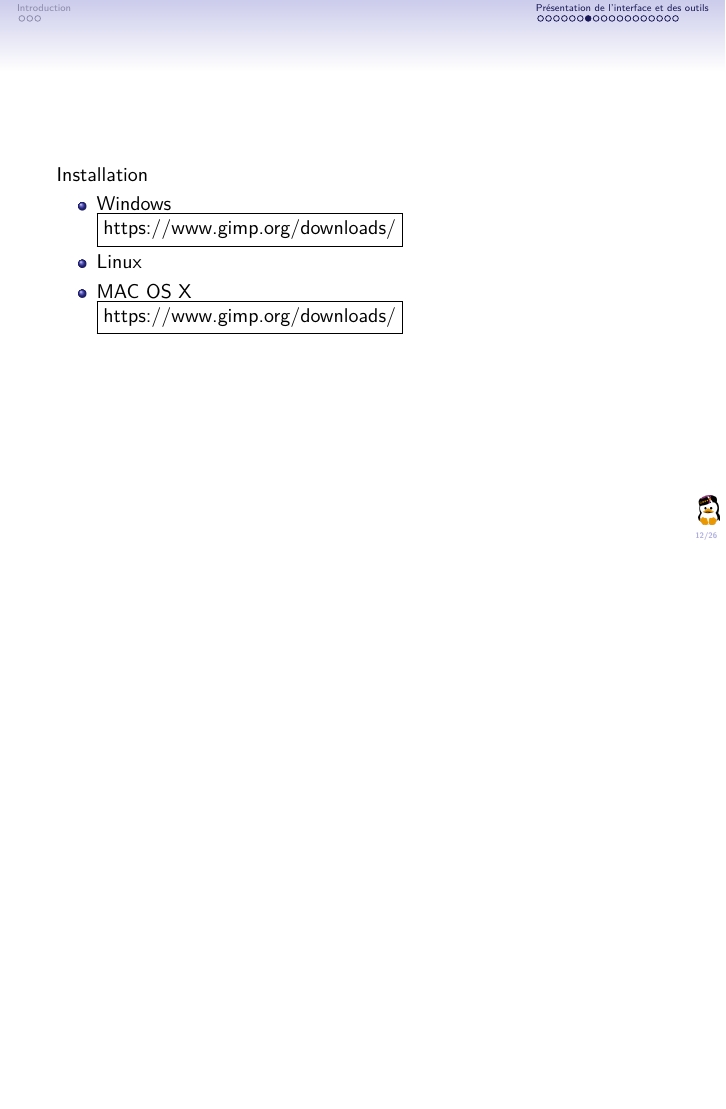
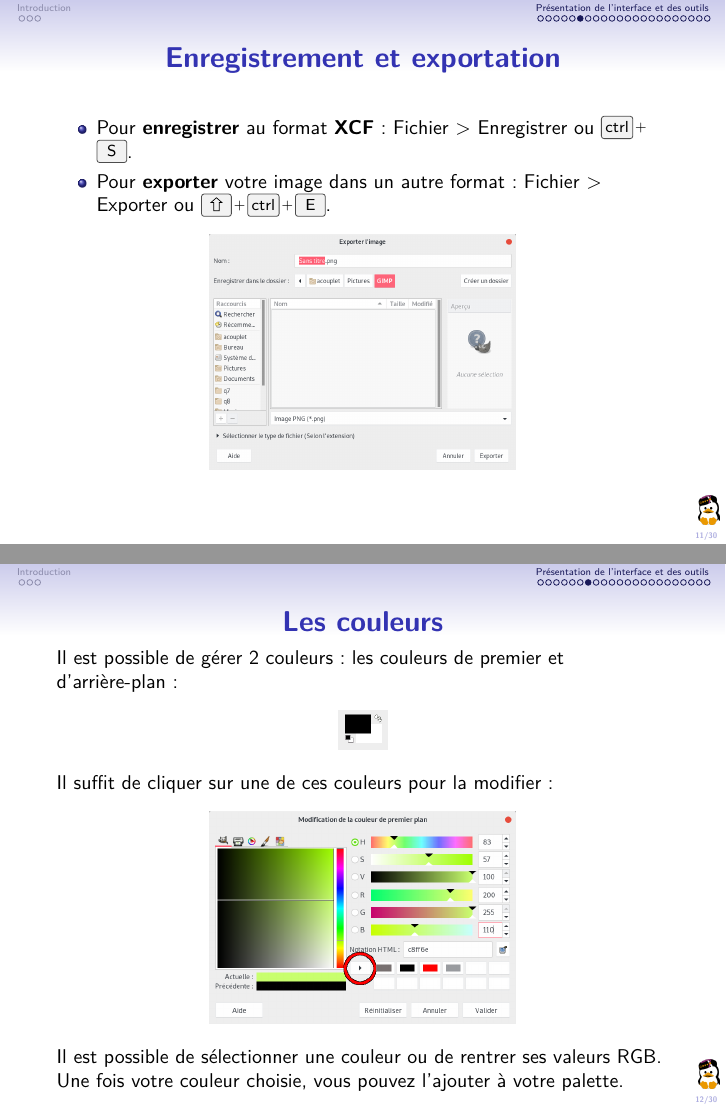
Before and after one commit to louvainlinux/atelier-gimp, LaTeX slides (src/main.tex): page 12 of 26 before the commit and pages 11 and 12 of 30 after it, the two joined at a grey line, the shorter picture padded with empty space. Compiled offline with pdfLaTeX.

Commit message:
coloration

```diff
--- a/src/main.tex
+++ b/src/main.tex
@@ -152,3 +154,23 @@
 \end{frame}
 
 \begin{frame}{Enregistrement et exportation}
+	\begin{itemize}
+		\item Pour \textbf{enregistrer} au format \textbf{XCF}: Fichier > Enregistrer ou \keys{\ctrl + S}.
+		\item Pour \textbf{exporter} votre image dans un autre format: Fichier > Exporter ou \keys{\shift + \ctrl + E}.
+	\end{itemize}
+	\begin{center}
+		\includegraphics[width=0.5\textwidth]{Images/export.png}
+	\end{center}
+\end{frame}
+
+\begin{frame}{Les couleurs}
+	Il est possible de gérer 2 couleurs: les couleurs de premier et d'arrière-plan:
+	\begin{center}
+		\includegraphics[width=0.08\textwidth]{Images/color_primary.png}
+	\end{center}
+	Il suffit de cliquer sur une de ces couleurs pour la modifier:
+	\begin{center}
+		\includegraphics[width=0.5\textwidth]{Images/color_selector.png}
+	\end{center}
+	Il est possible de sélectionner une couleur ou de rentrer ses valeurs RGB. Une fois votre couleur choisie, vous pouvez l'ajouter à votre palette.
+\end{frame}
```
Also changed, not shown: src/Images/color_primary.png (added), src/Images/color_selector.png (added), src/Images/color_tool_0.png (added), src/Images/color_tool_0_settings.png (added), src/Images/color_tool_1.png (added), src/Images/color_tool_1_settings.png (added), src/Images/color_tool_1_test0.png (added), src/Images/color_tool_1_test1.png (added), src/Images/color_tool_1_test2.png (added), src/Images/color_tool_2.png (added), src/Images/color_tool_2_settings.png (added), src/Images/export.png (added), src/build_latex/main.pdf, src/main.tex (34 more changed lines).
